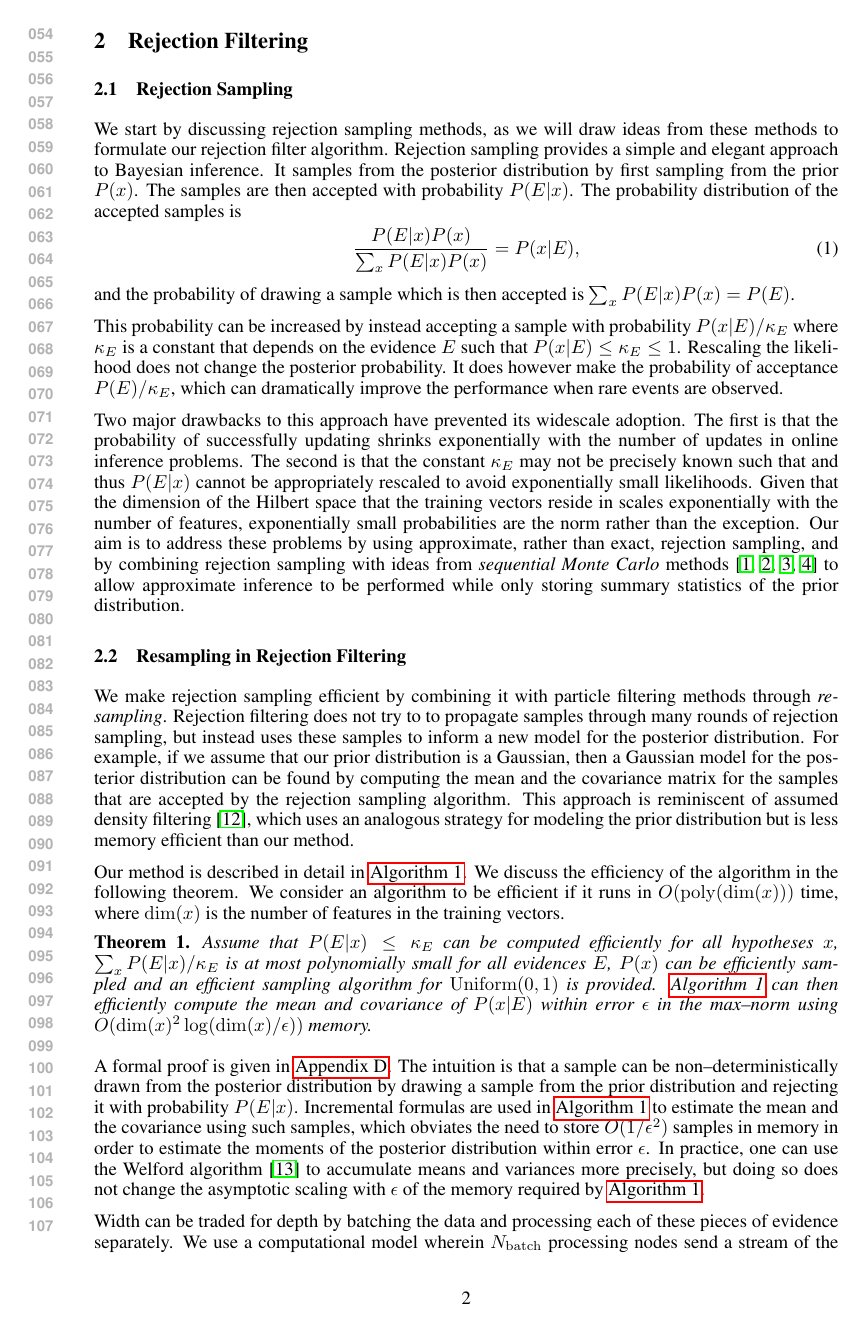
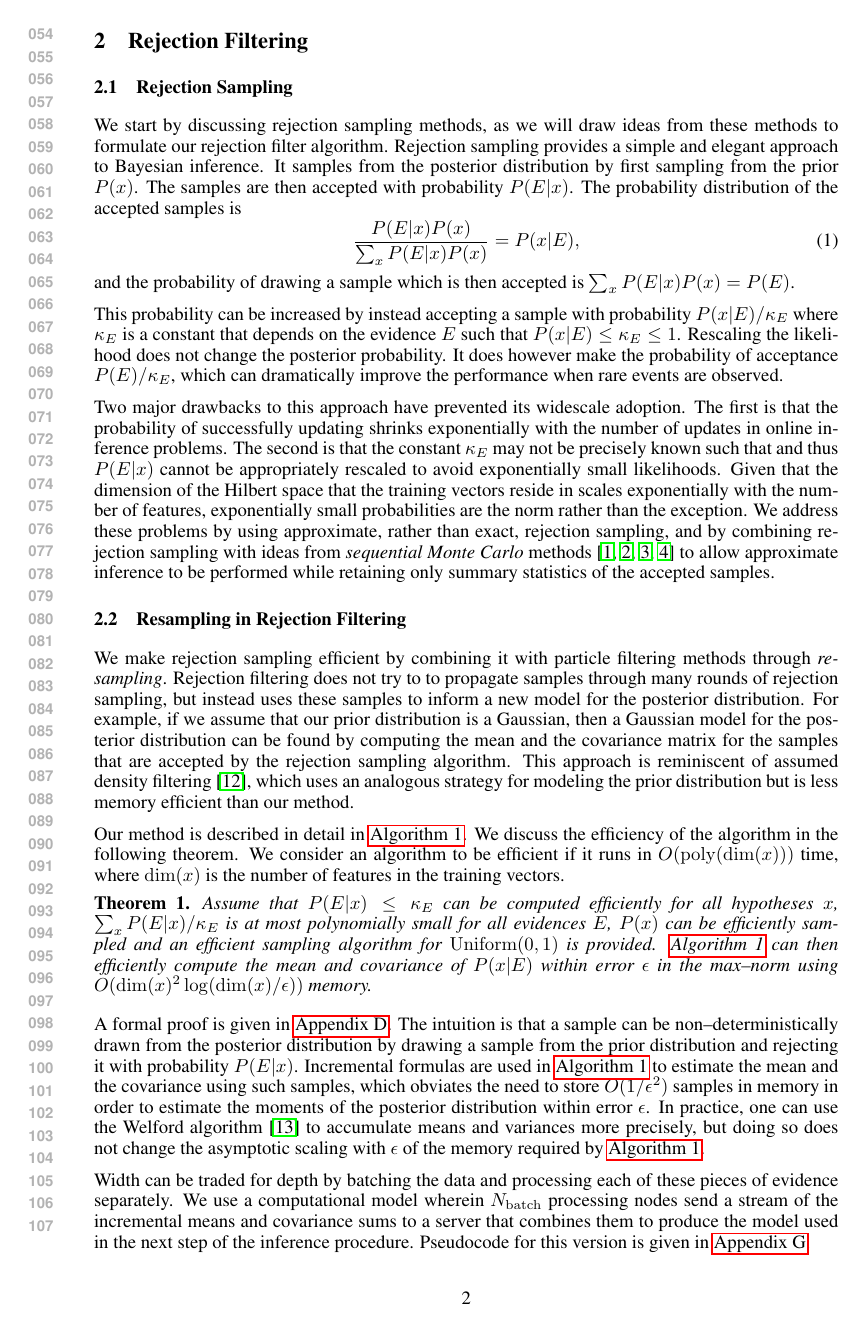
Before and after one commit to nathanwiebe2000/CREJAISTATS, a LaTeX paper (workshop/nips2015.tex): page 2 of 16. Compiled offline with pdfLaTeX.

Commit message:
Minor changes

```diff
--- a/workshop/nips2015.tex
+++ b/workshop/nips2015.tex
@@ -231,9 +231,9 @@ can dramatically improve the performance when rare events are observed.
 Two major drawbacks to this approach have prevented its widescale adoption.  The first is that the probability of successfully updating shrinks exponentially with the number of updates
 in online inference problems.
 The second is that the constant $\kappa_E$ may not be precisely known such that and thus $P(E|x)$ cannot be appropriately rescaled to avoid exponentially small likelihoods.  Given that the dimension of the Hilbert space that the training vectors reside in scales exponentially with the number of features, exponentially small probabilities are the norm rather than the exception.
-Our aim is to address these problems
+We address these problems
 by using approximate, rather than exact, rejection sampling, and
-by combining rejection sampling with ideas from  \emph{sequential Monte Carlo} methods~\cite{doucet2000sequential,del2012adaptive,van2000unscented,liu2001combined} to allow approximate inference to be performed while only storing summary statistics of the prior distribution.
+by combining rejection sampling with ideas from  \emph{sequential Monte Carlo} methods~\cite{doucet2000sequential,del2012adaptive,van2000unscented,liu2001combined} to allow approximate inference to be performed while retaining only summary statistics of the accepted samples.
 
 %---------------------------------------------------------------------
 \subsection{Resampling in Rejection Filtering}
```
Also changed, not shown: workshop/nips2015.tex (2 more changed lines).
